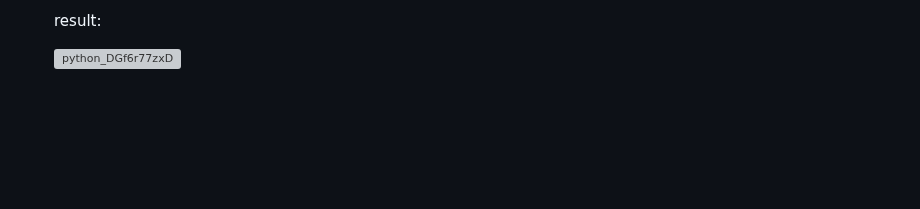
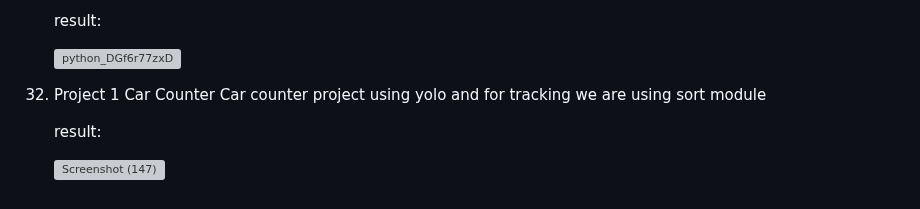
Before and after one commit to arun-arunisto/OpenCVTutorial, a Markdown page: README.md, the part around the change. GitHub-like rendering; blank space fills up the shorter version; grey boxes are pictures that could not be loaded.

```diff
--- a/README.md
+++ b/README.md
@@ -104,3 +104,10 @@ Repo Contents:
     result:
 
     ![python_DGf6r77zxD](https://github.com/arun-arunisto/OpenCVTutorial/assets/86800553/70988f5b-d16a-4830-b4d7-b2c343a3f057)
+
+33. Project 1 Car Counter
+    Car counter project using yolo and for tracking we are using sort module
+
+    result:
+
+    ![Screenshot (147)](https://github.com/arun-arunisto/OpenCVTutorial/assets/86800553/b745e822-cb19-4d91-abbc-5f56b9f79ff2)
```
